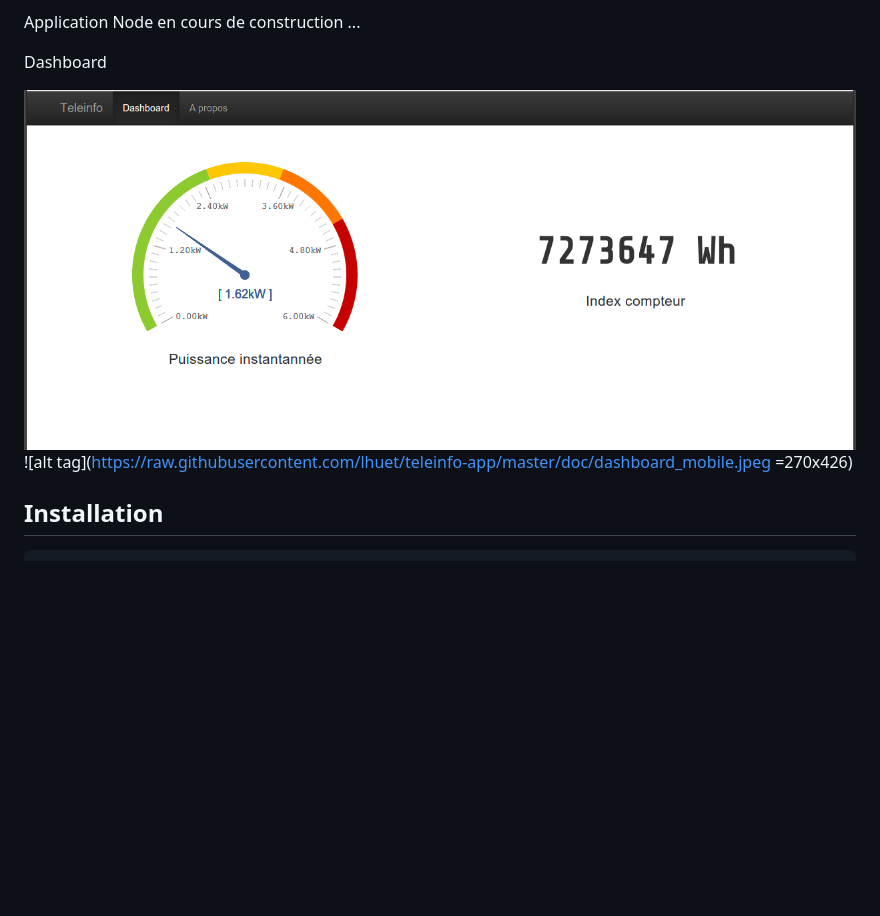
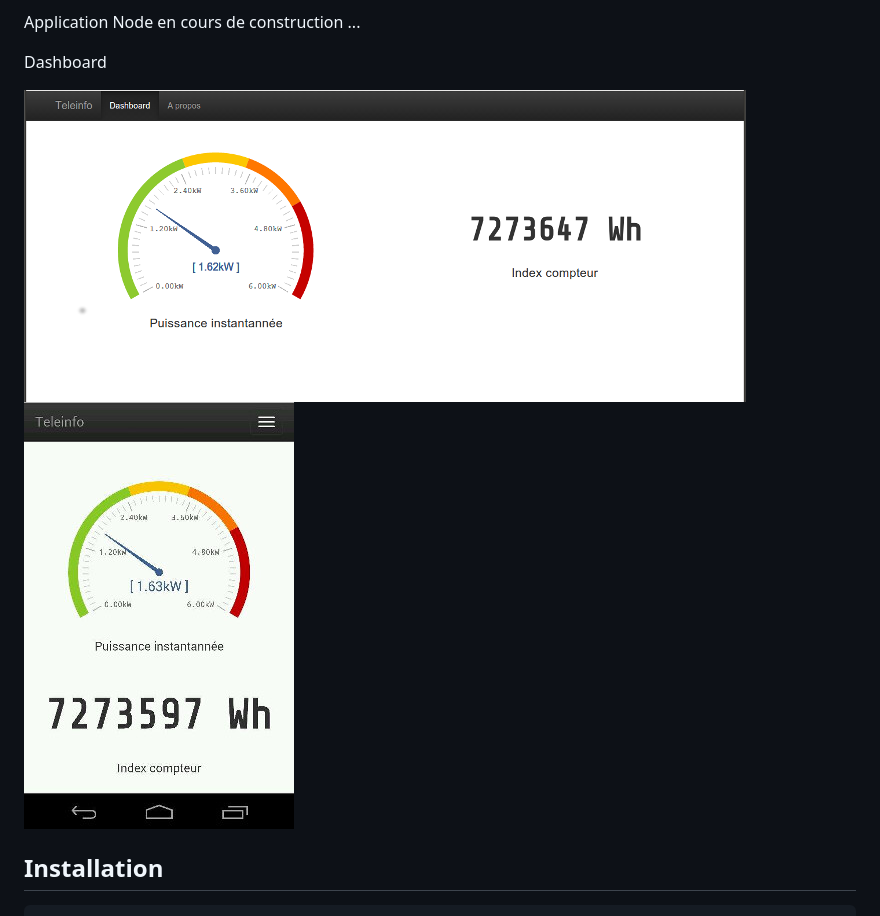
Before and after one commit to lhuet/teleinfo-app, a Markdown page: README.md, the part around the change. GitHub-like rendering; pictures changed too: doc/dashboard_desktop.png, doc/dashboard_mobile.jpeg; blank space fills up the shorter version.

Commit message:
retaillage images doc

```diff
--- a/README.md
+++ b/README.md
@@ -5,8 +5,8 @@ Application Node en cours de construction ...
 
 Dashboard
 
-![alt tag](https://raw.githubusercontent.com/lhuet/teleinfo-app/master/doc/dashboard_desktop.png)
-![alt tag](https://raw.githubusercontent.com/lhuet/teleinfo-app/master/doc/dashboard_mobile.jpeg =270x426)
+![alt tag](./doc/dashboard_desktop.png?raw=true)
+![alt tag](./doc/dashboard_mobile.jpeg?raw=true)
 
 Installation
 ------------
```
